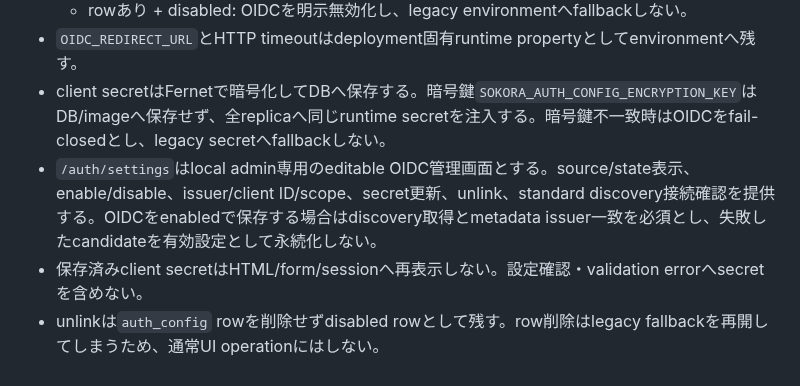
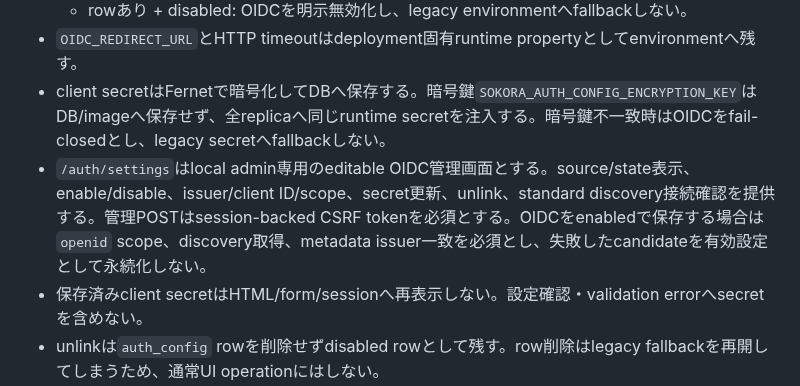
Before and after one commit to vnzzzz/sokora, a Markdown page: docs/adr/0002-authentication-runtime.md, the part around the change. Rendered like a GitHub page.

Commit message:
docs: OIDC管理CSRFとopenid要件をADRへ記録する

```diff
--- a/docs/adr/0002-authentication-runtime.md
+++ b/docs/adr/0002-authentication-runtime.md
@@ -21,7 +21,7 @@
   - rowあり + disabled: OIDCを明示無効化し、legacy environmentへfallbackしない。
 - `OIDC_REDIRECT_URL`とHTTP timeoutはdeployment固有runtime propertyとしてenvironmentへ残す。
 - client secretはFernetで暗号化してDBへ保存する。暗号鍵`SOKORA_AUTH_CONFIG_ENCRYPTION_KEY`はDB/imageへ保存せず、全replicaへ同じruntime secretを注入する。暗号鍵不一致時はOIDCをfail-closedとし、legacy secretへfallbackしない。
-- `/auth/settings`はlocal admin専用のeditable OIDC管理画面とする。source/state表示、enable/disable、issuer/client ID/scope、secret更新、unlink、standard discovery接続確認を提供する。OIDCをenabledで保存する場合はdiscovery取得とmetadata issuer一致を必須とし、失敗したcandidateを有効設定として永続化しない。
+- `/auth/settings`はlocal admin専用のeditable OIDC管理画面とする。source/state表示、enable/disable、issuer/client ID/scope、secret更新、unlink、standard discovery接続確認を提供する。管理POSTはsession-backed CSRF tokenを必須とする。OIDCをenabledで保存する場合は`openid` scope、discovery取得、metadata issuer一致を必須とし、失敗したcandidateを有効設定として永続化しない。
 - 保存済みclient secretはHTML/form/sessionへ再表示しない。設定確認・validation errorへsecretを含めない。
 - unlinkは`auth_config` rowを削除せずdisabled rowとして残す。row削除はlegacy fallbackを再開してしまうため、通常UI operationにはしない。
 - DB由来OIDC設定をprocess-global mutable cacheへ保持しない。shared PostgreSQLを利用するmulti-replicaはrequestごとに同じDB stateを観測する。
```
